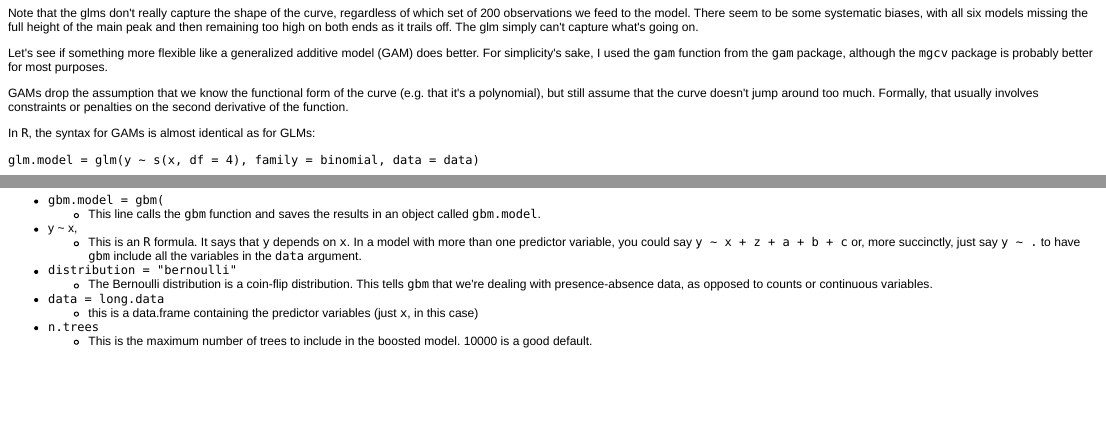
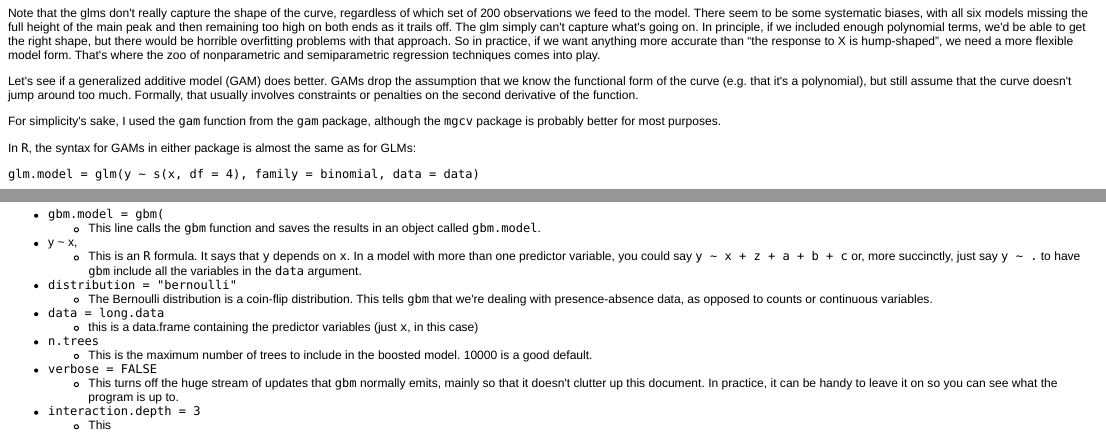
Before and after one commit to davharris/SDM-tutorial, an R Markdown document (tutorial.rmd): the page in a window 1100 px wide, from 2660 px down, and a second part further down, joined at a grey line. The pictures show the output file tutorial.html that the author committed with the source, opened offline.

Commit message:
small changes

````diff
--- a/tutorial.rmd
+++ b/tutorial.rmd
@@ -114,13 +114,14 @@ for(i in 1:length(observations.list)){
 
 ```
 
-Note that the glms don't really capture the shape of the curve, regardless of which set of 200 observations we feed to the model. There seem to be some systematic biases, with all six models missing the full height of the main peak and then remaining too high on both ends as it trails off. The glm simply can't capture what's going on.
+Note that the glms don't really capture the shape of the curve, regardless of which set of 200 observations we feed to the model. There seem to be some systematic biases, with all six models missing the full height of the main peak and then remaining too high on both ends as it trails off. The glm simply can't capture what's going on. In principle, if we included enough polynomial terms, we'd be able to get the right shape, but there would be horrible overfitting problems with that approach. So in practice, if we want anything more accurate than "the response to X is hump-shaped", we need a more flexible model form.  That's where the zoo of nonparametric and semiparametric regression techniques comes into play.
 
-Let's see if something more flexible like a generalized additive model (GAM) does better. For simplicity's sake, I used the `gam` function from the `gam` package, although the `mgcv` package is probably better for most purposes.
+Let's see if a generalized additive model (GAM) does better. GAMs drop the assumption that we know the functional form of the curve (e.g. that it's a polynomial), but still assume that the curve doesn't jump around too much.  Formally, that usually involves constraints or penalties on the second derivative of the function.
 
-GAMs drop the assumption that we know the functional form of the curve (e.g. that it's a polynomial), but still assume that the curve doesn't jump around too much.  Formally, that usually involves constraints or penalties on the second derivative of the function.
 
-In `R`, the syntax for GAMs is almost identical as for GLMs:
+For simplicity's sake, I used the `gam` function from the `gam` package, although the `mgcv` package is probably better for most purposes.
+
+In `R`, the syntax for GAMs in either package is almost the same as for GLMs:
 
 `glm.model = glm(y ~ s(x, df = 4), family = binomial, data = data)`
 
@@ -292,6 +295,10 @@ That's a lot to unpack, so I'm just briefly going to go over what each of these
   * this is a data.frame containing the predictor variables (just `x`, in this case)
 * `n.trees`
   * This is the maximum number of trees to include in the boosted model.  10000 is a good default.
+* `verbose = FALSE`
+  * This turns off the huge stream of updates that `gbm` normally emits, mainly so that it doesn't clutter up this document.  In practice, it can be handy to leave it on so you can see what the program is up to.
+* `interaction.depth = 3`
+  * This
 
 
 <a rel="license" href="http://creativecommons.org/licenses/by/3.0/deed.en_US"><img alt="Creative Commons License" style="border-width:0" src="http://i.creativecommons.org/l/by/3.0/80x15.png" /></a><br /><span xmlns:dct="http://purl.org/dc/terms/" href="http://purl.org/dc/dcmitype/Text" property="dct:title" rel="dct:type">SDM tutorial</span> by <a xmlns:cc="http://creativecommons.org/ns#" href="https://github.com/davharris/SDM-tutorial" property="cc:attributionName" rel="cc:attributionURL">David J. Harris</a> is licensed under a <a rel="license" href="http://creativecommons.org/licenses/by/3.0/deed.en_US">Creative Commons Attribution 3.0 Unported License</a>.
````
Also changed, not shown: figure/gam.overfit.png (added), figure/gam.overfit2.png (added), figure/gam.overfit3.png (added), figure/plot.God.png (added), tutorial.html, tutorial.md, tutorial.rmd (2 more changed lines).
